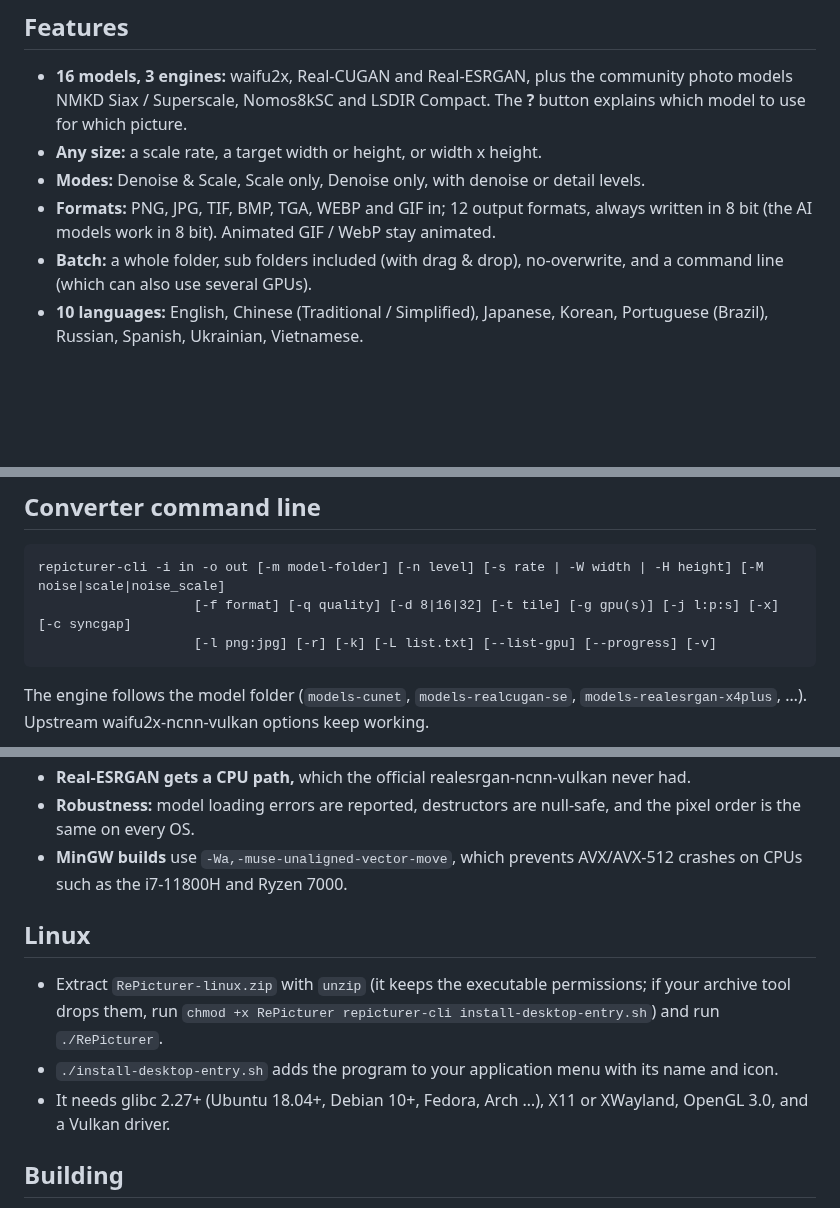
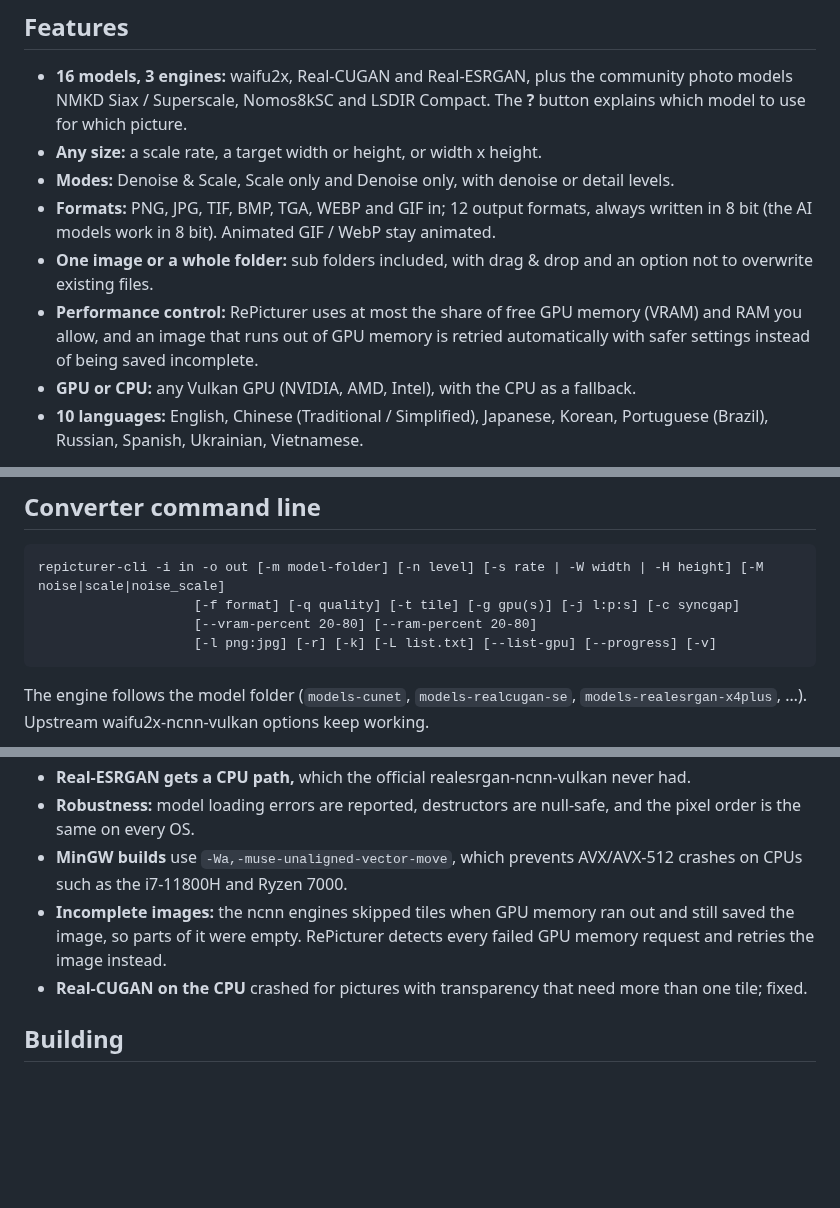
Before and after one commit to Valdraath/repicturer, a Markdown page: README.md, 3 parts joined by grey strips. Drawn GitHub-style; blank space fills up the shorter version.

````diff
--- a/README.md
+++ b/README.md
@@ -70,9 +70,12 @@ If you like the project, consider supporting me at: **[paypal.me/TheRunningRiot]
 * **16 models, 3 engines:** waifu2x, Real-CUGAN and Real-ESRGAN, plus the community photo models NMKD Siax / Superscale,
   Nomos8kSC and LSDIR Compact. The **?** button explains which model to use for which picture.
 * **Any size:** a scale rate, a target width or height, or width x height.
-* **Modes:** Denoise & Scale, Scale only, Denoise only, with denoise or detail levels.
+* **Modes:** Denoise & Scale, Scale only and Denoise only, with denoise or detail levels.
 * **Formats:** PNG, JPG, TIF, BMP, TGA, WEBP and GIF in; 12 output formats, always written in 8 bit (the AI models work in 8 bit). Animated GIF / WebP stay animated.
-* **Batch:** a whole folder, sub folders included (with drag & drop), no-overwrite, and a command line (which can also use several GPUs).
+* **One image or a whole folder:** sub folders included, with drag & drop and an option not to overwrite existing files.
+* **Performance control:** RePicturer uses at most the share of free GPU memory (VRAM) and RAM you allow, and an image that
+  runs out of GPU memory is retried automatically with safer settings instead of being saved incomplete.
+* **GPU or CPU:** any Vulkan GPU (NVIDIA, AMD, Intel), with the CPU as a fallback.
 * **10 languages:** English, Chinese (Traditional / Simplified), Japanese, Korean, Portuguese (Brazil), Russian, Spanish, Ukrainian, Vietnamese.
 
 The converter behind the GUI (`repicturer-cli`, based on waifu2x-ncnn-vulkan) is ncnn rebuilt from source with the waifu2x-caffe features added, so every engine supports:
@@ -206,7 +221,8 @@ The outdated waifu2x-caffe vgg_7 models (RGB, Photo, Y, ukbench) are no longer s
 
 ```
 repicturer-cli -i in -o out [-m model-folder] [-n level] [-s rate | -W width | -H height] [-M noise|scale|noise_scale]
-                    [-f format] [-q quality] [-d 8|16|32] [-t tile] [-g gpu(s)] [-j l:p:s] [-x] [-c syncgap]
+                    [-f format] [-q quality] [-t tile] [-g gpu(s)] [-j l:p:s] [-c syncgap]
+                    [--vram-percent 20-80] [--ram-percent 20-80]
                     [-l png:jpg] [-r] [-k] [-L list.txt] [--list-gpu] [--progress] [-v]
 ```
 
@@ -218,12 +234,9 @@ The engine follows the model folder (`models-cunet`, `models-realcugan-se`, `mod
 * **Real-ESRGAN gets a CPU path,** which the official realesrgan-ncnn-vulkan never had.
 * **Robustness:** model loading errors are reported, destructors are null-safe, and the pixel order is the same on every OS.
 * **MinGW builds** use `-Wa,-muse-unaligned-vector-move`, which prevents AVX/AVX-512 crashes on CPUs such as the i7-11800H and Ryzen 7000.
-
-## Linux
-
-* Extract `RePicturer-linux.zip` with `unzip` (it keeps the executable permissions; if your archive tool drops them, run `chmod +x RePicturer repicturer-cli install-desktop-entry.sh`) and run `./RePicturer`.
-* `./install-desktop-entry.sh` adds the program to your application menu with its name and icon.
-* It needs glibc 2.27+ (Ubuntu 18.04+, Debian 10+, Fedora, Arch …), X11 or XWayland, OpenGL 3.0, and a Vulkan driver.
+* **Incomplete images:** the ncnn engines skipped tiles when GPU memory ran out and still saved the image, so parts of it
+  were empty. RePicturer detects every failed GPU memory request and retries the image instead.
+* **Real-CUGAN on the CPU** crashed for pictures with transparency that need more than one tile; fixed.
 
 ## Building
 
````
Also changed, not shown: other parts of README.md (+21 -9 lines), docs/screenshots/main-window-v2.3.png (added), docs/screenshots/main-window.png (deleted), docs/screenshots/preferences-v2.3.png (added).
